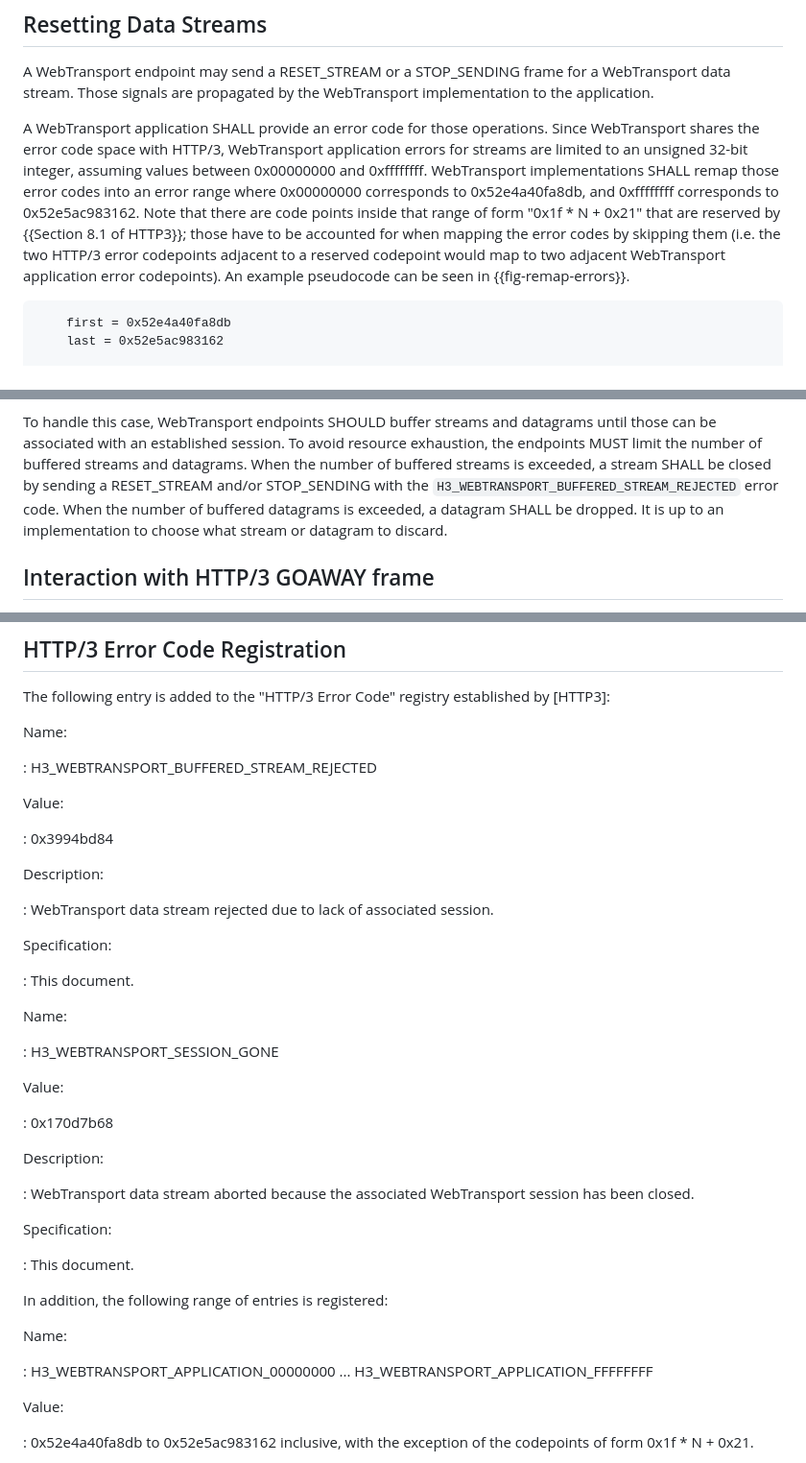
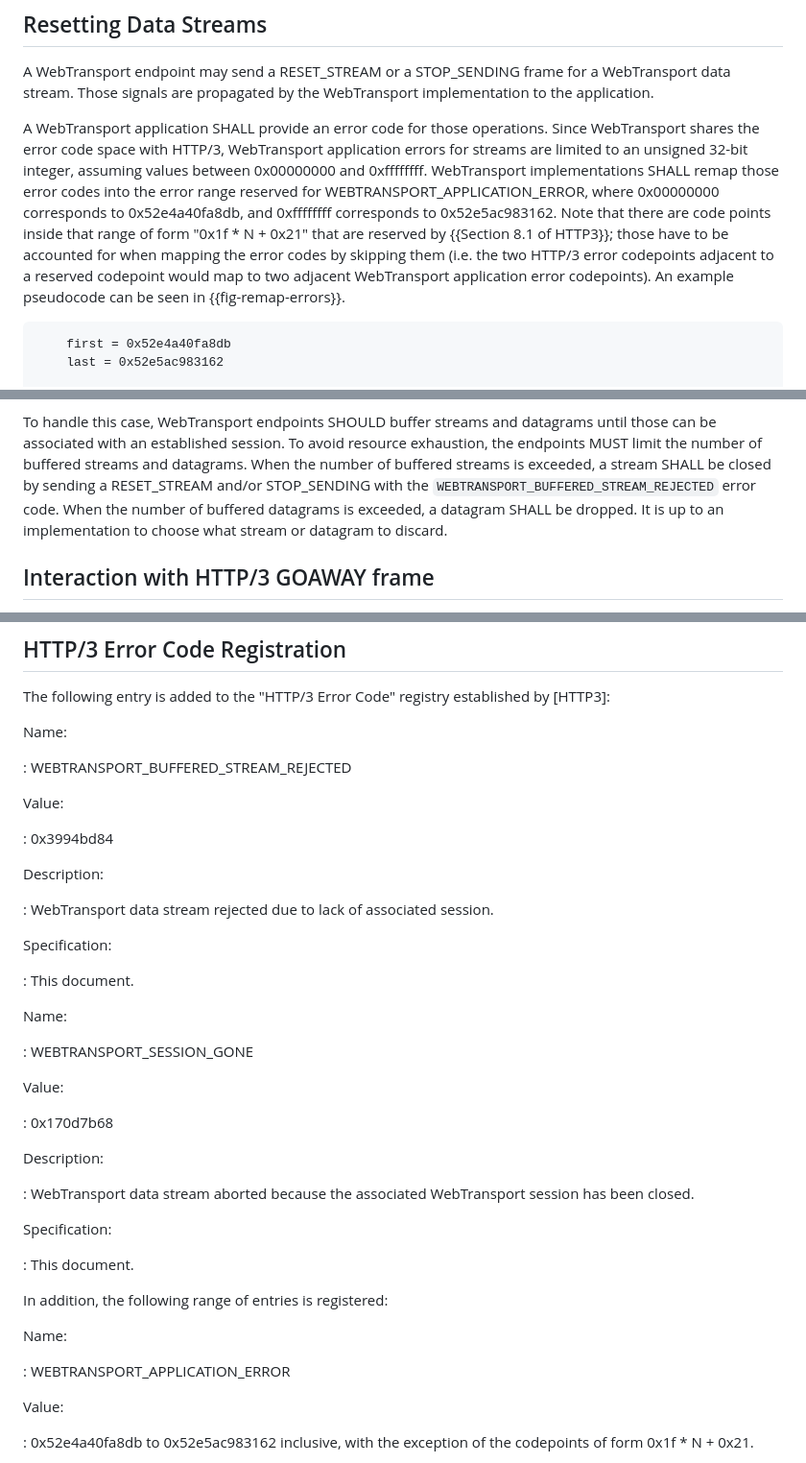
Before and after one commit to ietf-wg-webtrans/draft-ietf-webtrans-http3, a Markdown page: draft-ietf-webtrans-http3.md, 3 parts joined by grey strips. Shown at 96% size. Rendered like a GitHub page.

Commit message:
Tweak how HTTP/3 error codes are presented for use
This change is editorial. It is not intended to redefine how the error
codes operate but instead clarify their usage and make them more
consistent with how HTTP/3 and QUIC do things.

So, we drop `H3` prefix from the error codes, because this is all about
WebTransport.

Then we make a single label - WEBTRANSPORT_APPLICATION_ERROR - that
covers the entire range of codes that we care about. This is similar to
how QUIC's CRYPTO_ERROR works. And in the part we talk about mapping,
add a little callout to the label similar to https://datatracker.ietf.org/doc/html/rfc9001#section-4.8

Fixes #117

```diff
--- a/draft-ietf-webtrans-http3.md
+++ b/draft-ietf-webtrans-http3.md
@@ -311,14 +311,14 @@ A WebTransport application SHALL provide an error code for those operations.
 Since WebTransport shares the error code space with HTTP/3, WebTransport
 application errors for streams are limited to an unsigned 32-bit integer,
 assuming values between 0x00000000 and 0xffffffff.  WebTransport
-implementations SHALL remap those error codes into an error range where
-0x00000000 corresponds to 0x52e4a40fa8db, and 0xffffffff corresponds to
-0x52e5ac983162.  Note that there are code points inside that range of form
-"0x1f * N + 0x21" that are reserved by {{Section 8.1 of HTTP3}}; those have to
-be accounted for when mapping the error codes by skipping them (i.e. the two
-HTTP/3 error codepoints adjacent to a reserved codepoint would map to two
-adjacent WebTransport application error codepoints).  An example pseudocode can
-be seen in {{fig-remap-errors}}.
+implementations SHALL remap those error codes into the error range reserved for
+WEBTRANSPORT_APPLICATION_ERROR, where 0x00000000 corresponds to 0x52e4a40fa8db,
+and 0xffffffff corresponds to 0x52e5ac983162.  Note that there are code points
+inside that range of form "0x1f * N + 0x21" that are reserved by {{Section 8.1
+of HTTP3}}; those have to be accounted for when mapping the error codes by
+skipping them (i.e. the two HTTP/3 error codepoints adjacent to a reserved
+codepoint would map to two adjacent WebTransport application error codepoints).
+An example pseudocode can be seen in {{fig-remap-errors}}.
 
 ~~~~~~~~~~
     first = 0x52e4a40fa8db
@@ -376,7 +376,7 @@ until those can be associated with an established session.  To avoid resource
 exhaustion, the endpoints MUST limit the number of buffered streams and
 datagrams.  When the number of buffered streams is exceeded, a stream SHALL be
 closed by sending a RESET_STREAM and/or STOP_SENDING with the
-`H3_WEBTRANSPORT_BUFFERED_STREAM_REJECTED` error code.  When the number of
+`WEBTRANSPORT_BUFFERED_STREAM_REJECTED` error code.  When the number of
 buffered datagrams is exceeded, a datagram SHALL be dropped.  It is up to an
 implementation to choose what stream or datagram to discard.
 
@@ -629,7 +629,7 @@ The following entry is added to the "HTTP/3 Error Code" registry established by
 
 Name:
 
-: H3_WEBTRANSPORT_BUFFERED_STREAM_REJECTED
+: WEBTRANSPORT_BUFFERED_STREAM_REJECTED
 
 Value:
 
@@ -645,7 +645,7 @@ Specification:
 
 Name:
 
-: H3_WEBTRANSPORT_SESSION_GONE
+: WEBTRANSPORT_SESSION_GONE
 
 Value:
 
@@ -664,7 +664,7 @@ In addition, the following range of entries is registered:
 
 Name:
 
-: H3_WEBTRANSPORT_APPLICATION_00000000 ... H3_WEBTRANSPORT_APPLICATION_FFFFFFFF
+: WEBTRANSPORT_APPLICATION_ERROR
 
 Value:
 
```
Also changed, not shown: other parts of draft-ietf-webtrans-http3.md (+1 -1 lines).
